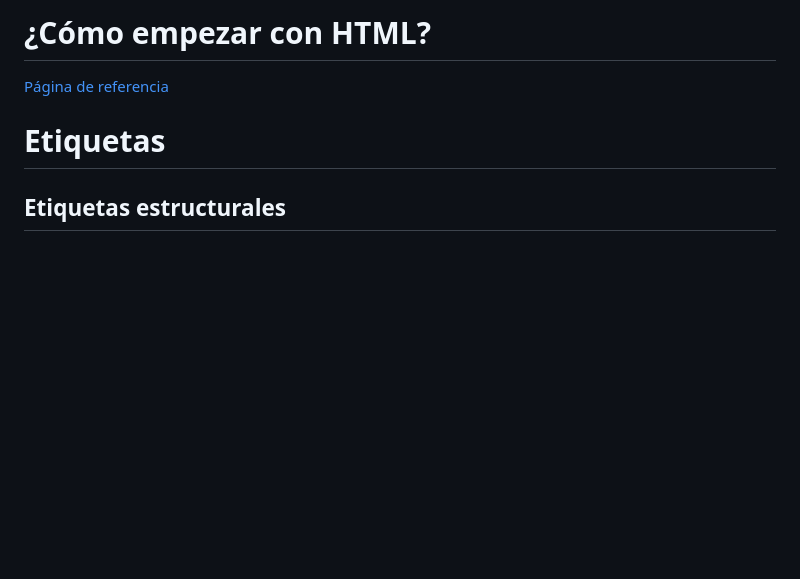
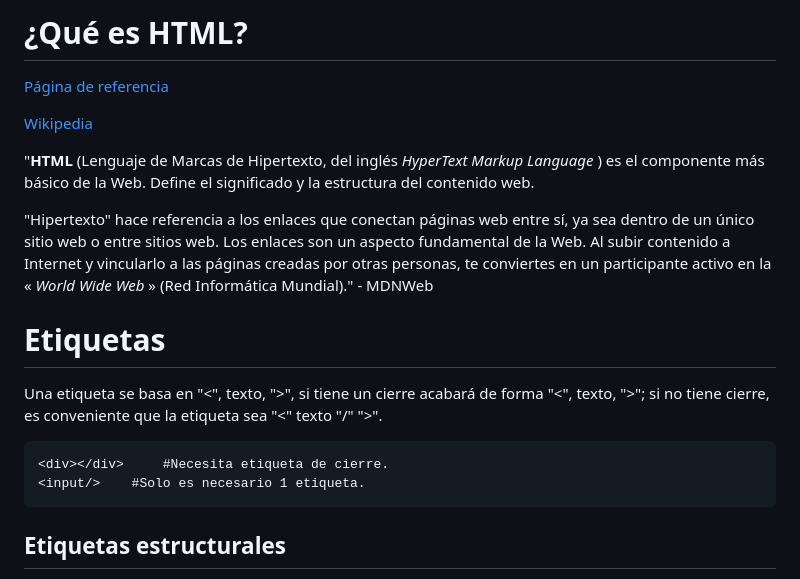
Before and after one commit to deii-ulpgc/documentation, a Markdown page: introductory-guides/frontend/html.md, the part around the change printed below. Rendered like a GitHub page; blank space fills up the shorter version.

Commit message:
Fixed some aspects like links and introductions

````diff
--- a/introductory-guides/frontend/html.md
+++ b/introductory-guides/frontend/html.md
@@ -1,8 +1,21 @@
-# ¿Cómo empezar con HTML?
+# ¿Qué es HTML?
 
 [Página de referencia](https://en.wikipedia.org/wiki/HTML_element)
 
+[Wikipedia](https://en.wikipedia.org/wiki/HTML_element)
+
+"**HTML** (Lenguaje de Marcas de Hipertexto, del inglés  *HyperText Markup Language* ) es el componente más básico de la Web. Define el significado y la estructura del contenido web.
+
+"Hipertexto" hace referencia a los enlaces que conectan páginas web entre sí, ya sea dentro de un único sitio web o entre sitios web. Los enlaces son un aspecto fundamental de la Web. Al subir contenido a Internet y vincularlo a las páginas creadas por otras personas, te conviertes en un participante activo en la « *World Wide Web* » (Red Informática Mundial)." - MDNWeb
+
 # Etiquetas
+
+Una etiqueta se basa en "<", texto, ">", si tiene un cierre acabará de forma "<", texto, ">"; si no tiene cierre, es conveniente que la etiqueta sea "<" texto "/" ">".
+
+```apache
+<div></div> 	#Necesita etiqueta de cierre.
+<input/> 	#Solo es necesario 1 etiqueta.
+```
 
 ## Etiquetas estructurales
 
````
Also changed, not shown: other parts of introductory-guides/frontend/html.md (+1 -1 lines), introductory-guides/frontend/css.md (+9 -7 lines).
